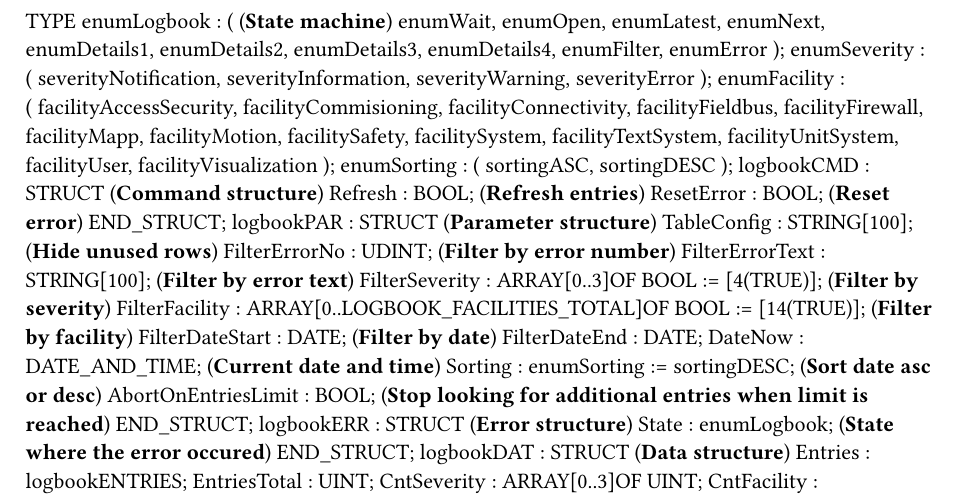
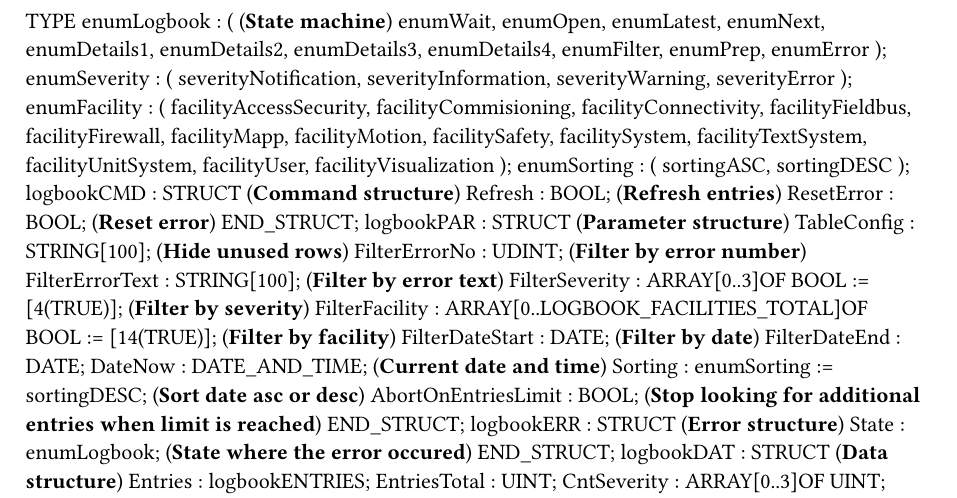
Before and after one commit to br-automation-com/mappView-Logbook, a Typst document (Logical/mappLogbook/LogTypes.typ): part of the page, cut so that both start at the same text. Compiled offline with Typst 0.15.

```diff
--- a/Logical/mappLogbook/LogTypes.typ
+++ b/Logical/mappLogbook/LogTypes.typ
@@ -11,6 +11,7 @@
 		enumDetails3,
 		enumDetails4,
 		enumFilter,
+		enumPrep,
 		enumError
 		);
 	enumSeverity :
```
Also changed, not shown: Logical/mappLogbook/changelog.txt, 3 other files.
